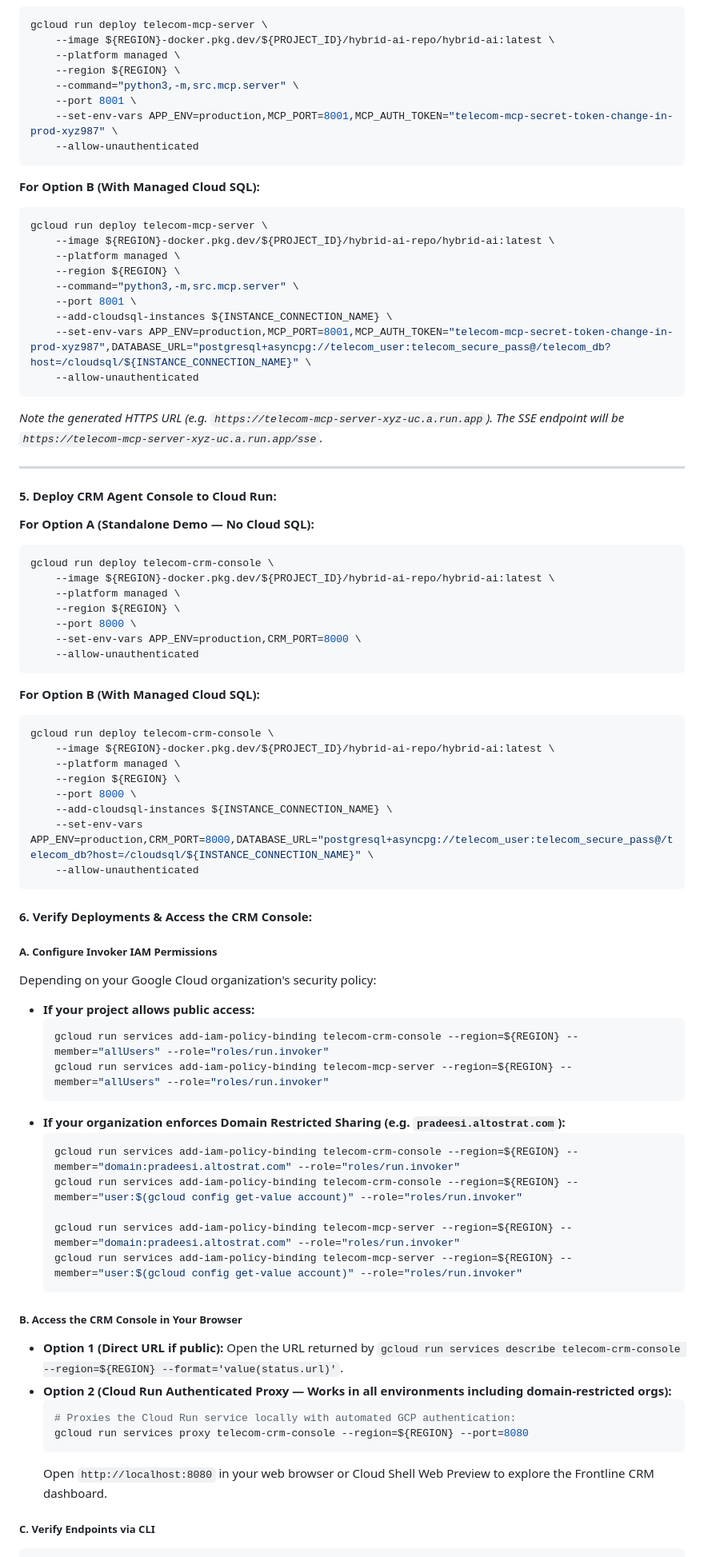
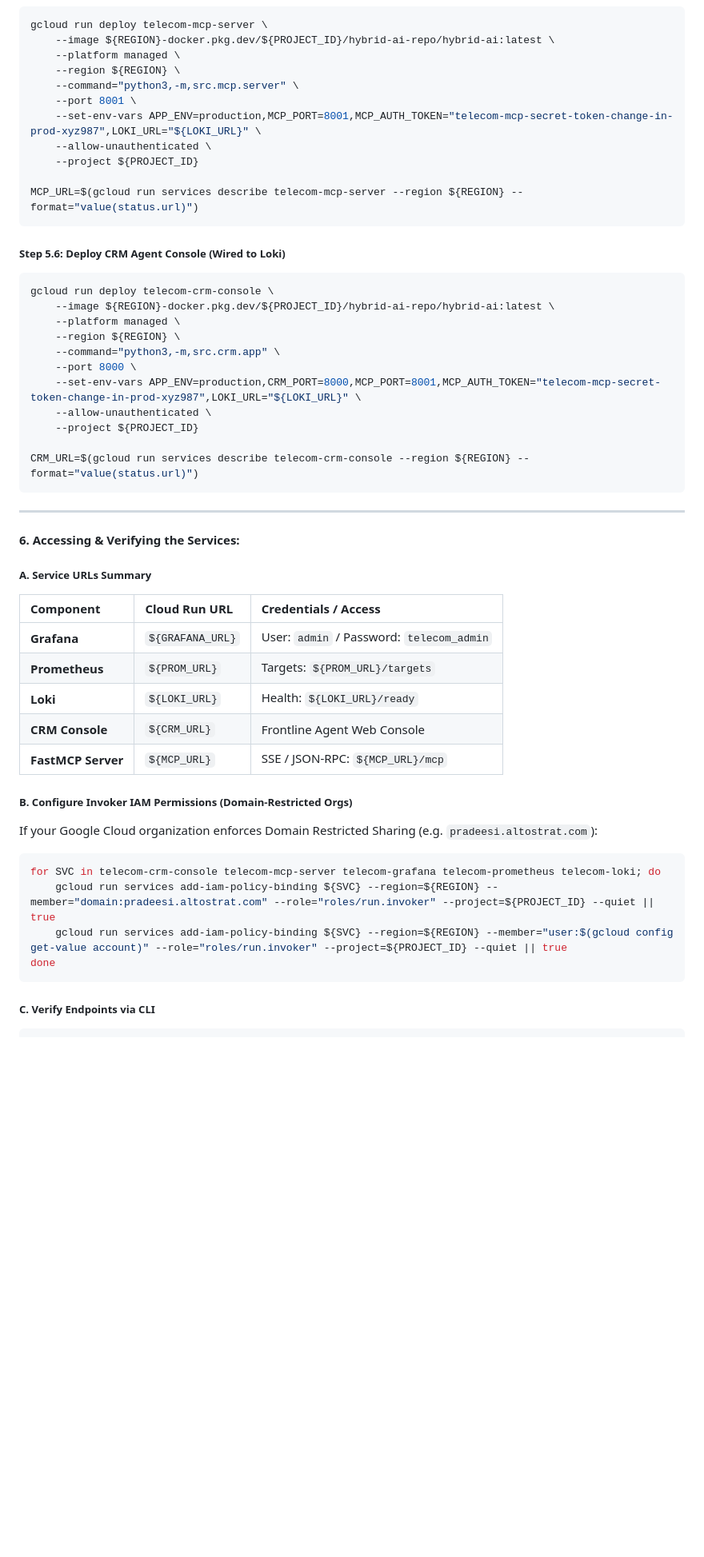
Before and after one commit to pradeesi/HybridAI, a Markdown page: README.md, the part around one of its changes. Shown at 80% size. GitHub-like rendering; blank space fills up the shorter version.

Commit message:
docs(readme): update Playbook C with automated and manual deployment for all 5 Cloud Run services

````diff
--- a/README.md
+++ b/README.md
@@ -397,77 +463,49 @@ gcloud run deploy telecom-mcp-server \
     --region ${REGION} \
     --command="python3,-m,src.mcp.server" \
     --port 8001 \
-    --set-env-vars APP_ENV=production,MCP_PORT=8001,MCP_AUTH_TOKEN="telecom-mcp-secret-token-change-in-prod-xyz987" \
-    --allow-unauthenticated
+    --set-env-vars APP_ENV=production,MCP_PORT=8001,MCP_AUTH_TOKEN="telecom-mcp-secret-token-change-in-prod-xyz987",LOKI_URL="${LOKI_URL}" \
+    --allow-unauthenticated \
+    --project ${PROJECT_ID}
+
+MCP_URL=$(gcloud run services describe telecom-mcp-server --region ${REGION} --format="value(status.url)")
 ```
 
-**For Option B (With Managed Cloud SQL):**
-```bash
-gcloud run deploy telecom-mcp-server \
-    --image ${REGION}-docker.pkg.dev/${PROJECT_ID}/hybrid-ai-repo/hybrid-ai:latest \
-    --platform managed \
-    --region ${REGION} \
-    --command="python3,-m,src.mcp.server" \
-    --port 8001 \
-    --add-cloudsql-instances ${INSTANCE_CONNECTION_NAME} \
-    --set-env-vars APP_ENV=production,MCP_PORT=8001,MCP_AUTH_TOKEN="telecom-mcp-secret-token-change-in-prod-xyz987",DATABASE_URL="postgresql+asyncpg://telecom_user:telecom_secure_pass@/telecom_db?host=/cloudsql/${INSTANCE_CONNECTION_NAME}" \
-    --allow-unauthenticated
-```
-*Note the generated HTTPS URL (e.g. `https://telecom-mcp-server-xyz-uc.a.run.app`). The SSE endpoint will be `https://telecom-mcp-server-xyz-uc.a.run.app/sse`.*
-
----
-
-#### 5. Deploy CRM Agent Console to Cloud Run:
-
-**For Option A (Standalone Demo — No Cloud SQL):**
+##### Step 5.6: Deploy CRM Agent Console (Wired to Loki)
 ```bash
 gcloud run deploy telecom-crm-console \
     --image ${REGION}-docker.pkg.dev/${PROJECT_ID}/hybrid-ai-repo/hybrid-ai:latest \
     --platform managed \
     --region ${REGION} \
+    --command="python3,-m,src.crm.app" \
     --port 8000 \
-    --set-env-vars APP_ENV=production,CRM_PORT=8000 \
-    --allow-unauthenticated
+    --set-env-vars APP_ENV=production,CRM_PORT=8000,MCP_PORT=8001,MCP_AUTH_TOKEN="telecom-mcp-secret-token-change-in-prod-xyz987",LOKI_URL="${LOKI_URL}" \
+    --allow-unauthenticated \
+    --project ${PROJECT_ID}
+
+CRM_URL=$(gcloud run services describe telecom-crm-console --region ${REGION} --format="value(status.url)")
 ```
 
-**For Option B (With Managed Cloud SQL):**
+---
+
+#### 6. Accessing & Verifying the Services:
+
+##### A. Service URLs Summary
+| Component | Cloud Run URL | Credentials / Access |
+| :--- | :--- | :--- |
+| **Grafana** | `${GRAFANA_URL}` | User: `admin` / Password: `telecom_admin` |
+| **Prometheus** | `${PROM_URL}` | Targets: `${PROM_URL}/targets` |
+| **Loki** | `${LOKI_URL}` | Health: `${LOKI_URL}/ready` |
+| **CRM Console** | `${CRM_URL}` | Frontline Agent Web Console |
+| **FastMCP Server** | `${MCP_URL}` | SSE / JSON-RPC: `${MCP_URL}/mcp` |
+
+##### B. Configure Invoker IAM Permissions (Domain-Restricted Orgs)
+If your Google Cloud organization enforces Domain Restricted Sharing (e.g. `pradeesi.altostrat.com`):
 ```bash
-gcloud run deploy telecom-crm-console \
-    --image ${REGION}-docker.pkg.dev/${PROJECT_ID}/hybrid-ai-repo/hybrid-ai:latest \
-    --platform managed \
-    --region ${REGION} \
-    --port 8000 \
-    --add-cloudsql-instances ${INSTANCE_CONNECTION_NAME} \
-    --set-env-vars APP_ENV=production,CRM_PORT=8000,DATABASE_URL="postgresql+asyncpg://telecom_user:telecom_secure_pass@/telecom_db?host=/cloudsql/${INSTANCE_CONNECTION_NAME}" \
-    --allow-unauthenticated
+for SVC in telecom-crm-console telecom-mcp-server telecom-grafana telecom-prometheus telecom-loki; do
+    gcloud run services add-iam-policy-binding ${SVC} --region=${REGION} --member="domain:pradeesi.altostrat.com" --role="roles/run.invoker" --project=${PROJECT_ID} --quiet || true
+    gcloud run services add-iam-policy-binding ${SVC} --region=${REGION} --member="user:$(gcloud config get-value account)" --role="roles/run.invoker" --project=${PROJECT_ID} --quiet || true
+done
 ```
-
-#### 6. Verify Deployments & Access the CRM Console:
-
-##### A. Configure Invoker IAM Permissions
-Depending on your Google Cloud organization's security policy:
-- **If your project allows public access:**
-  ```bash
-  gcloud run services add-iam-policy-binding telecom-crm-console --region=${REGION} --member="allUsers" --role="roles/run.invoker"
-  gcloud run services add-iam-policy-binding telecom-mcp-server --region=${REGION} --member="allUsers" --role="roles/run.invoker"
-  ```
-- **If your organization enforces Domain Restricted Sharing (e.g. `pradeesi.altostrat.com`):**
-  ```bash
-  gcloud run services add-iam-policy-binding telecom-crm-console --region=${REGION} --member="domain:pradeesi.altostrat.com" --role="roles/run.invoker"
-  gcloud run services add-iam-policy-binding telecom-crm-console --region=${REGION} --member="user:$(gcloud config get-value account)" --role="roles/run.invoker"
-
-  gcloud run services add-iam-policy-binding telecom-mcp-server --region=${REGION} --member="domain:pradeesi.altostrat.com" --role="roles/run.invoker"
-  gcloud run services add-iam-policy-binding telecom-mcp-server --region=${REGION} --member="user:$(gcloud config get-value account)" --role="roles/run.invoker"
-  ```
-
-##### B. Access the CRM Console in Your Browser
-- **Option 1 (Direct URL if public):** Open the URL returned by `gcloud run services describe telecom-crm-console --region=${REGION} --format='value(status.url)'`.
-- **Option 2 (Cloud Run Authenticated Proxy — Works in all environments including domain-restricted orgs):**
-  ```bash
-  # Proxies the Cloud Run service locally with automated GCP authentication:
-  gcloud run services proxy telecom-crm-console --region=${REGION} --port=8080
-  ```
-  Open `http://localhost:8080` in your web browser or Cloud Shell Web Preview to explore the Frontline CRM dashboard.
 
 ##### C. Verify Endpoints via CLI
 ```bash
````
Also changed, not shown: other parts of README.md (+89 -24 lines).
